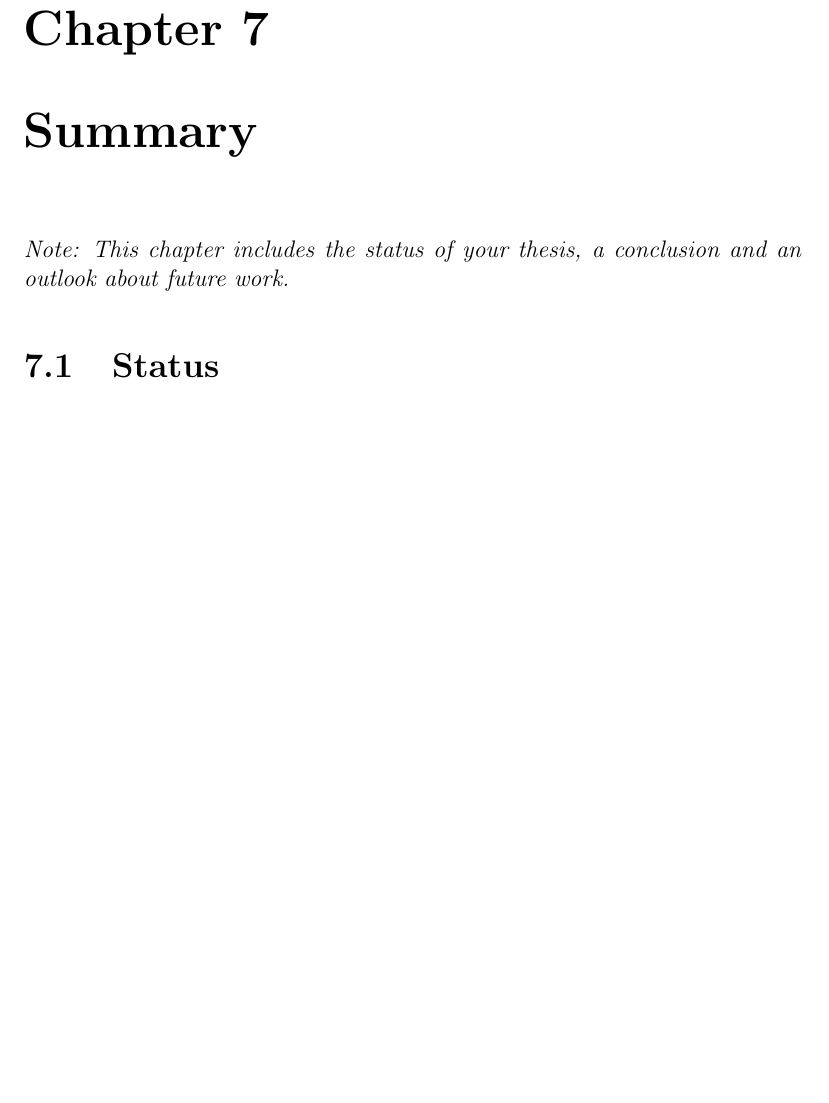
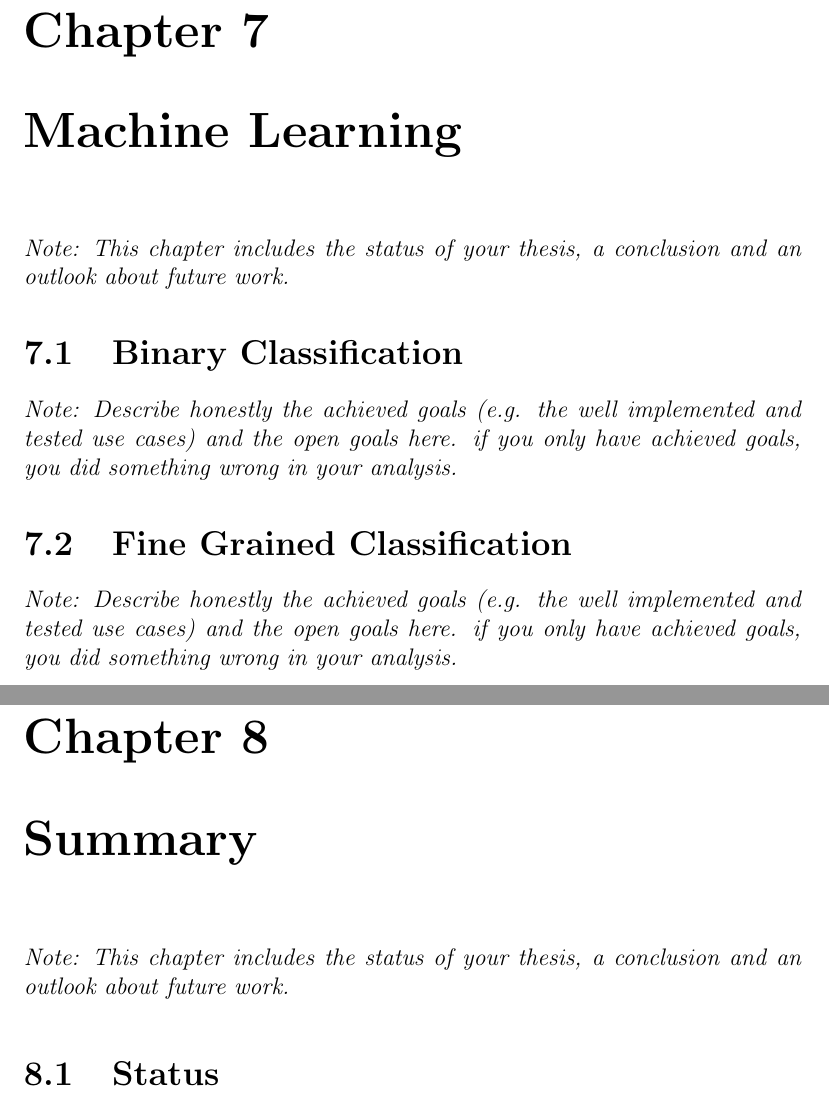
Before and after one commit to ansin218/master-thesis, a LaTeX thesis (thesis-template-master/thesis.tex): part of page 22 of 27 before the commit and two parts of pages 22 and 23 of 28 after it, the two joined at a grey line, cut so that both start at the same text, the shorter picture padded with empty space. Compiled offline with pdfLaTeX.

Commit message:
Added main chapters for thesis report

```diff
--- a/thesis-template-master/thesis.tex
+++ b/thesis-template-master/thesis.tex
@@ -263,6 +263,20 @@ For the main content analysis, two annotators individually read through XXXX num
 
 %------- chapter 7 -------
 
+\chapter{Machine Learning}
+
+\textit{Note: This chapter includes the status of your thesis, a conclusion and an outlook about future work.}
+
+\section{Binary Classification}
+
+\textit{Note: Describe honestly the achieved goals (e.g. the well implemented and tested use cases) and the open goals here. if you only have achieved goals, you did something wrong in your analysis.}
+
+\section{Fine Grained Classification}
+
+\textit{Note: Describe honestly the achieved goals (e.g. the well implemented and tested use cases) and the open goals here. if you only have achieved goals, you did something wrong in your analysis.}
+
+%------- chapter 8 -------
+
 \chapter{Summary}
 
 \textit{Note: This chapter includes the status of your thesis, a conclusion and an outlook about future work.}
```
Also changed, not shown: thesis-template-master/thesis.tex (16 more changed lines).
